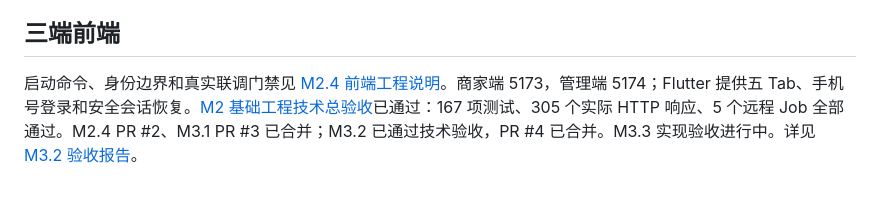
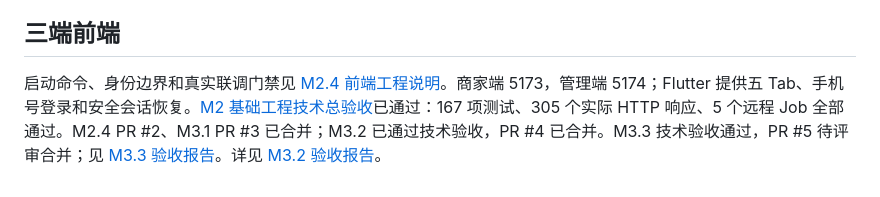
Before and after one commit to zhoulianghao000-web/-, a Markdown page: README.md, the part around the change. Rendered like a GitHub page.

```diff
--- a/README.md
+++ b/README.md
@@ -38,4 +38,4 @@ M2.4 PR #2 已合并。M3.1 从合并后的主分支增加宠物分类/品种/
 
 ## 三端前端
 
-启动命令、身份边界和真实联调门禁见 [M2.4 前端工程说明](docs/M2.4-前端工程说明.md)。商家端 5173，管理端 5174；Flutter 提供五 Tab、手机号登录和安全会话恢复。[M2 基础工程技术总验收](docs/M2-总验收报告.md)已通过：167 项测试、305 个实际 HTTP 响应、5 个远程 Job 全部通过。M2.4 PR #2、M3.1 PR #3 已合并；M3.2 已通过技术验收，PR #4 已合并。M3.3 实现验收进行中。详见 [M3.2 验收报告](docs/M3.2-验收报告.md)。
+启动命令、身份边界和真实联调门禁见 [M2.4 前端工程说明](docs/M2.4-前端工程说明.md)。商家端 5173，管理端 5174；Flutter 提供五 Tab、手机号登录和安全会话恢复。[M2 基础工程技术总验收](docs/M2-总验收报告.md)已通过：167 项测试、305 个实际 HTTP 响应、5 个远程 Job 全部通过。M2.4 PR #2、M3.1 PR #3 已合并；M3.2 已通过技术验收，PR #4 已合并。M3.3 技术验收通过，PR #5 待评审合并；见 [M3.3 验收报告](docs/M3.3-验收报告.md)。详见 [M3.2 验收报告](docs/M3.2-验收报告.md)。
```
Also changed, not shown: docs/M3.3-验收报告.md (added, +69 -0 lines), docs/PawdayV1实施计划.md (+12 -7 lines).
